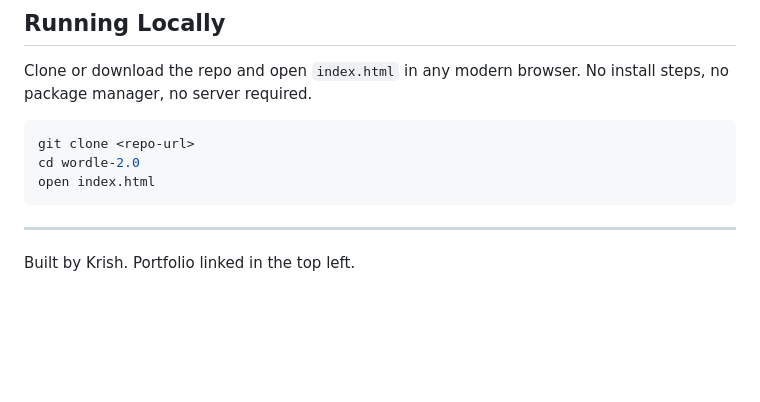
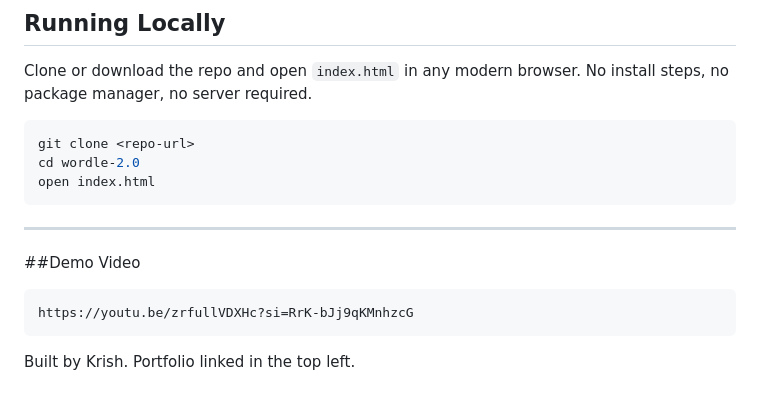
Before and after one commit to gkrish088-blip/Wordle-Game, a Markdown page: README.md, the part around the change. Rendered like a GitHub page; blank space fills up the shorter version.

Commit message:
Add demo video link to README

````diff
--- a/README.md
+++ b/README.md
@@ -121,4 +121,8 @@ open index.html
 
 ---
 
+##Demo Video
+```
+https://youtu.be/zrfullVDXHc?si=RrK-bJj9qKMnhzcG
+```
 Built by Krish. Portfolio linked in the top left.
````
